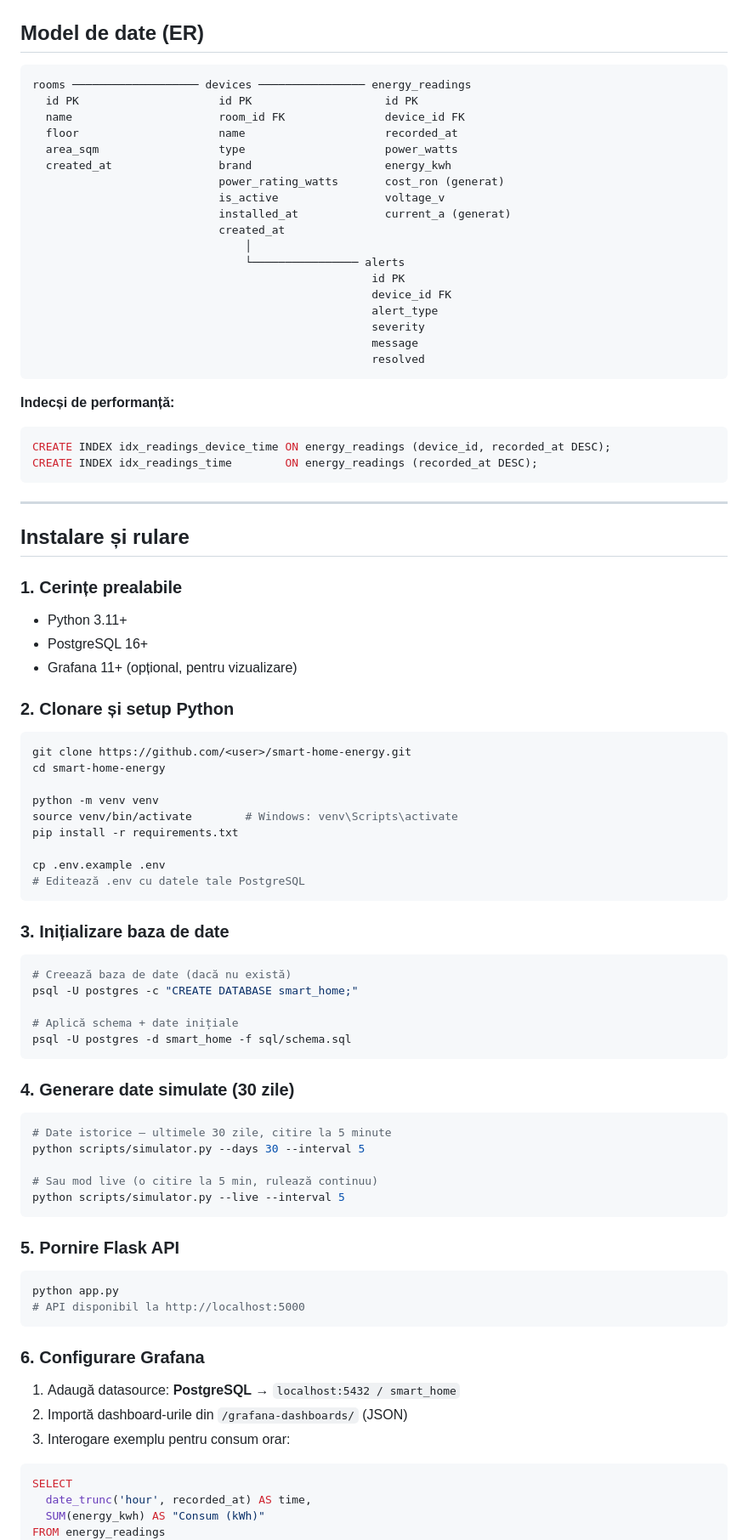
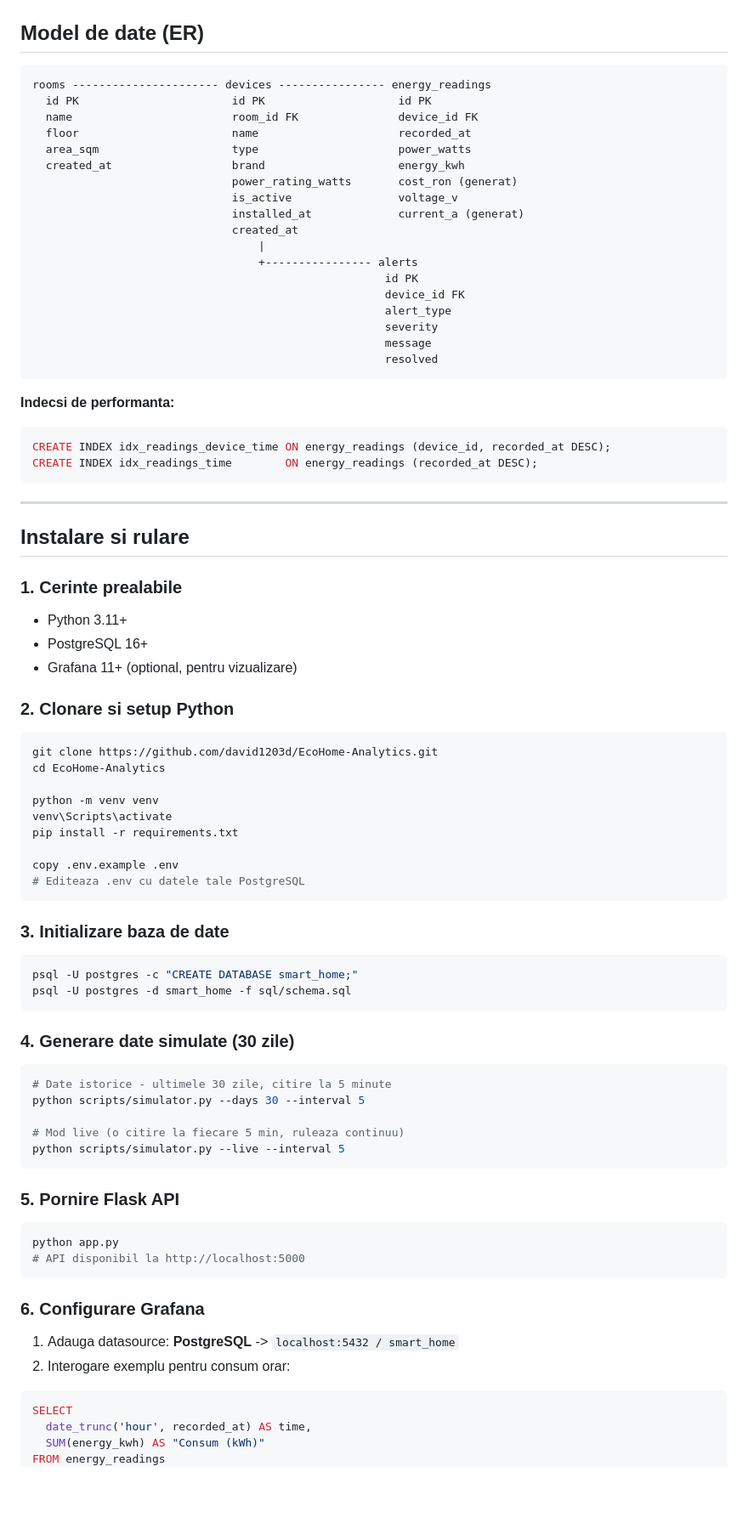
Before and after one commit to david1203d/EcoHome-Analytics, a Markdown page: README.md, the part around one of its changes. Shown at 85% size. Drawn GitHub-style; blank space fills up the shorter version.

````diff
--- a/README.md
+++ b/README.md
@@ -76,27 +76,27 @@ smart_home/
 ## Model de date (ER)
 
 ```
-rooms ─────────────────── devices ──────────────── energy_readings
-  id PK                     id PK                    id PK
-  name                      room_id FK               device_id FK
-  floor                     name                     recorded_at
-  area_sqm                  type                     power_watts
-  created_at                brand                    energy_kwh
-                            power_rating_watts       cost_ron (generat)
-                            is_active                voltage_v
-                            installed_at             current_a (generat)
-                            created_at
-                                │
-                                └──────────────── alerts
-                                                   id PK
-                                                   device_id FK
-                                                   alert_type
-                                                   severity
-                                                   message
-                                                   resolved
+rooms ---------------------- devices ---------------- energy_readings
+  id PK                       id PK                    id PK
+  name                        room_id FK               device_id FK
+  floor                       name                     recorded_at
+  area_sqm                    type                     power_watts
+  created_at                  brand                    energy_kwh
+                              power_rating_watts       cost_ron (generat)
+                              is_active                voltage_v
+                              installed_at             current_a (generat)
+                              created_at
+                                  |
+                                  +---------------- alerts
+                                                     id PK
+                                                     device_id FK
+                                                     alert_type
+                                                     severity
+                                                     message
+                                                     resolved
 ```
 
-**Indecși de performanță:**
+**Indecsi de performanta:**
 ```sql
 CREATE INDEX idx_readings_device_time ON energy_readings (device_id, recorded_at DESC);
 CREATE INDEX idx_readings_time        ON energy_readings (recorded_at DESC);
@@ -104,44 +104,41 @@ CREATE INDEX idx_readings_time        ON energy_readings (recorded_at DESC);
 
 ---
 
-## Instalare și rulare
+## Instalare si rulare
 
-### 1. Cerințe prealabile
+### 1. Cerinte prealabile
 - Python 3.11+
 - PostgreSQL 16+
-- Grafana 11+ (opțional, pentru vizualizare)
+- Grafana 11+ (optional, pentru vizualizare)
 
-### 2. Clonare și setup Python
+### 2. Clonare si setup Python
 
 ```bash
-git clone https://github.com/<user>/smart-home-energy.git
-cd smart-home-energy
+git clone https://github.com/david1203d/EcoHome-Analytics.git
+cd EcoHome-Analytics
 
 python -m venv venv
-source venv/bin/activate        # Windows: venv\Scripts\activate
+venv\Scripts\activate
 pip install -r requirements.txt
 
-cp .env.example .env
-# Editează .env cu datele tale PostgreSQL
+copy .env.example .env
+# Editeaza .env cu datele tale PostgreSQL
 ```
 
-### 3. Inițializare baza de date
+### 3. Initializare baza de date
 
 ```bash
-# Creează baza de date (dacă nu există)
 psql -U postgres -c "CREATE DATABASE smart_home;"
-
-# Aplică schema + date inițiale
 psql -U postgres -d smart_home -f sql/schema.sql
 ```
 
 ### 4. Generare date simulate (30 zile)
 
 ```bash
-# Date istorice — ultimele 30 zile, citire la 5 minute
+# Date istorice - ultimele 30 zile, citire la 5 minute
 python scripts/simulator.py --days 30 --interval 5
 
-# Sau mod live (o citire la 5 min, rulează continuu)
+# Mod live (o citire la fiecare 5 min, ruleaza continuu)
 python scripts/simulator.py --live --interval 5
 ```
 
@@ -154,9 +151,8 @@ python app.py
 
 ### 6. Configurare Grafana
 
-1. Adaugă datasource: **PostgreSQL** → `localhost:5432 / smart_home`
-2. Importă dashboard-urile din `/grafana-dashboards/` (JSON)
-3. Interogare exemplu pentru consum orar:
+1. Adauga datasource: **PostgreSQL** -> `localhost:5432 / smart_home`
+2. Interogare exemplu pentru consum orar:
 ```sql
 SELECT
   date_trunc('hour', recorded_at) AS time,
````
Also changed, not shown: other parts of README.md (+56 -56 lines).
